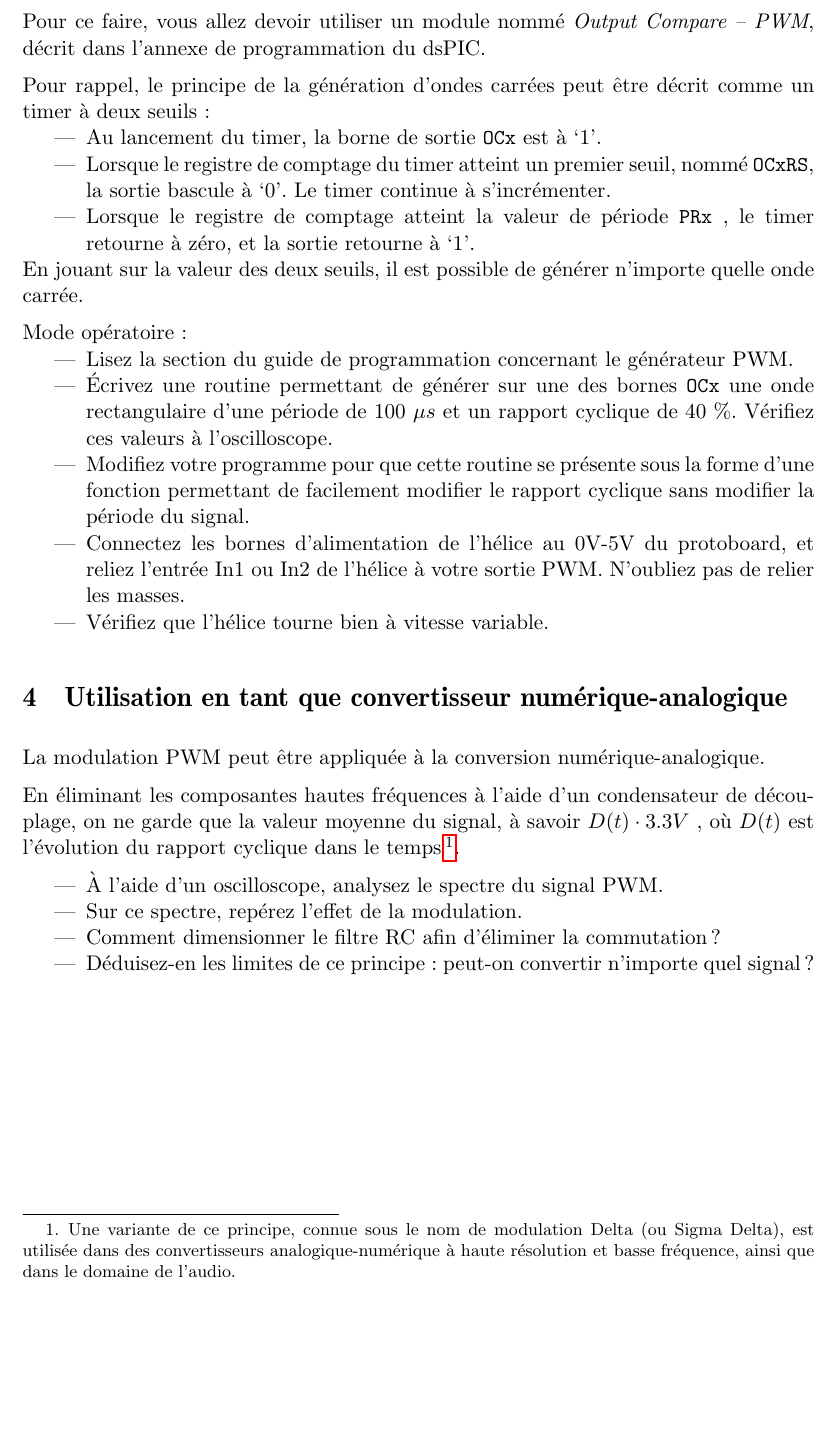
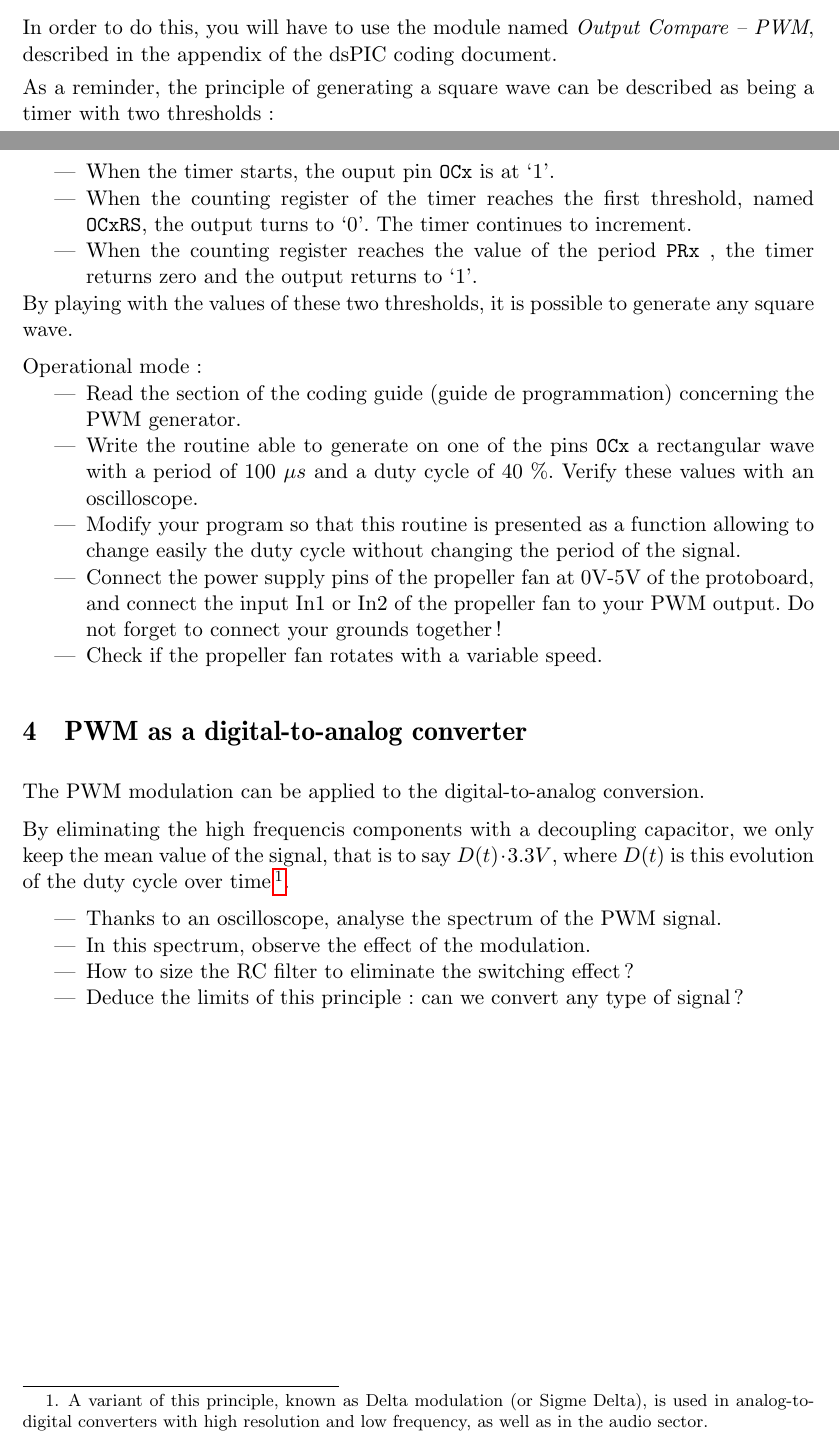
Before and after one commit to BEAMS-EE/ELECH310, a LaTeX document (projet/partie 1/elech310_projet_partie1_eng.tex): part of page 3 of 3 before the commit and two parts of pages 2 and 3 of 3 after it, the two joined at a grey line, cut at the place of the change, the shorter picture padded with empty space. Compiled offline with pdfLaTeX.

Commit message:
Update elech310_projet_partie1_eng.tex
ELECH310 projet, partie 1 en ENG

```diff
--- a/projet/partie 1/elech310_projet_partie1_eng.tex
+++ b/projet/partie 1/elech310_projet_partie1_eng.tex
@@ -84,7 +84,7 @@ pdfsubject={}
 \newcommand{\addcontentslinenono}[4]{\addtocontents{#1}{\protect\contentsline{#2}{#3}{#4}{}}}
 
 \date{\vspace{-1.7cm}\mydate\today}
-\title{\vspace{-2cm}\labonumber \\ Électronique numérique [ELEC-H-310]\\Conception d'une régulation de refroidissement~: \\ pré-étude et alimentation de l'hélice\ifthenelse{\boolean{corrige}}{~\\Corrigé}{}}
+\title{\vspace{-2cm}\labonumber \\ Digital electronics [ELEC-H-310]\\Designe of a cooling control system~: \\ pre-analysis and propeller fan power supply\ifthenelse{\boolean{corrige}}{~\\Corrigé}{}}
 
 %\author{\vspace{-1cm}}%\textsc{Yannick Allard}}
 
@@ -283,27 +281,27 @@ Le premier module que vous implémenterez est le contrôle en vitesse de l'héli
 \label{fig:helice}
 \end{figure}
 
-Pour ce faire, vous allez devoir utiliser un module nommé \textit{Output Compare -- PWM}, décrit dans l’annexe de programmation du dsPIC.
+In order to do this, you will have to use the module named \textit{Output Compare -- PWM}, described in the appendix of the dsPIC coding document.
 
-Pour rappel, le principe de la génération d’ondes carrées peut être décrit comme un timer à deux seuils~:
+As a reminder, the principle of generating a square wave can be described as being a timer with two thresholds~:
 \begin{itemize}
-	\item Au lancement du timer, la borne de sortie \texttt{OCx} est à ‘1’.
-	\item Lorsque le registre de comptage du timer atteint un premier seuil, nommé \texttt{OCxRS}, la sortie bascule à ‘0’.
-	Le timer continue à s’incrémenter.
-	\item Lorsque le registre de comptage atteint la valeur de période \texttt{PRx} , le timer retourne à zéro, et la sortie retourne à ‘1’.
+	\item When the timer starts, the ouput pin \texttt{OCx} is at ‘1’.
+	\item When the counting register of the timer reaches the first threshold, named \texttt{OCxRS}, the output turns to ‘0’.
+	The timer continues to increment.
+	\item When the counting register reaches the value of the period \texttt{PRx} , the timer returns zero and the output returns to ‘1’.
 \end{itemize}
 
-En jouant sur la valeur des deux seuils, il est possible de générer n’importe quelle onde carrée.
+By playing with the values of these two thresholds, it is possible to generate any square wave.
 
-Mode opératoire~:
+Operational mode~:
 \begin{itemize}
-	\item Lisez la section du guide de programmation concernant le générateur PWM.
-	\item Écrivez une routine permettant de générer sur une des bornes \texttt{OCx} une onde rectangulaire d’une période de 100~$\mu s$ et un rapport cyclique de 40~\%.
-	Vérifiez ces valeurs à l’oscilloscope.
-	\item Modifiez votre programme pour que cette routine se présente sous la forme d’une fonction permettant de facilement modifier le rapport cyclique sans modifier la période du signal.
-	\item Connectez les bornes d’alimentation de l’hélice au 0V-5V du protoboard, et reliez l’entrée In1 ou In2 de l’hélice à votre sortie PWM.
-	N’oubliez pas de relier les masses.
-	\item Vérifiez que l’hélice tourne bien à vitesse variable.
+	\item Read the section of the coding guide (guide de programmation) concerning the PWM generator.
+	\item Write the routine able to generate on one of the pins \texttt{OCx} a rectangular wave with a period of 100~$\mu s$ and a duty cycle of 40~\%.
+	Verify these values with an oscilloscope.
+	\item Modify your program so that this routine is presented as a function allowing to change easily the duty cycle without changing the period of the signal.
+	\item Connect the power supply pins of the propeller fan at 0V-5V of the protoboard, and connect the input In1 or In2 of the propeller fan to your PWM output.
+	Do not forget to connect your grounds together!
+	\item Check if the propeller fan rotates with a variable speed.
 \end{itemize}
 
 
@@ -319,17 +317,17 @@ Mode opératoire~:
 % ##     ##  ##     ##  ##     ###    ## ##    ##         ##    ##       ##         ##      ##     ##  ##     ##  ##         ##     ##  ##    ##
 %  #######     #####    ##      ##     ###     #########  ##     ##      ##      ########    #######    #######   #########   #######   ##     ##
 
-\section{Utilisation en tant que convertisseur numérique-analogique}
-La modulation PWM peut être appliquée à la conversion numérique-analogique.
+\section{PWM as a digital-to-analog converter}
+The PWM modulation can be applied to the digital-to-analog conversion.
 % Le principe de ce convertisseur est présenté sur la figure suivante.
 
-En éliminant les composantes hautes fréquences à l'aide d'un condensateur de découplage, on ne garde que la valeur moyenne du signal, à savoir $D(t) \cdot 3.3V$ , où $D(t)$ est l’évolution du rapport cyclique dans le temps\footnote{Une variante de ce principe, connue sous le nom de modulation Delta (ou Sigma Delta), est utilisée dans des convertisseurs analogique-numérique à haute résolution et basse fréquence, ainsi que dans le domaine de l’audio.}.
+By eliminating the high frequencis components with a decoupling capacitor, we only keep the mean value of the signal, that is to say $D(t) \cdot 3.3V$, where $D(t)$ is this evolution of the duty cycle over time\footnote{A variant of this principle, known as Delta modulation (or Sigme Delta), is used in analog-to-digital converters with high resolution and low frequency, as well as in the audio sector.}.
 
 \begin{itemize}
-	\item À l’aide d’un oscilloscope, analysez le spectre du signal PWM.
-	\item Sur ce spectre, repérez l’effet de la modulation.
-	\item Comment dimensionner le filtre RC afin d’éliminer la commutation~?
-	\item Déduisez-en les limites de ce principe~: peut-on convertir n’importe quel signal~?
+	\item Thanks to an oscilloscope, analyse the spectrum of the PWM signal.
+	\item In this spectrum, observe the effect of the modulation.
+	\item How to size the RC filter to eliminate the switching effect~?
+	\item Deduce the limits of this principle~: can we convert any type of signal~?
 \end{itemize}
 
 
```
Also changed, not shown: projet/partie 1/elech310_projet_partie1_eng.tex (60 more changed lines).
